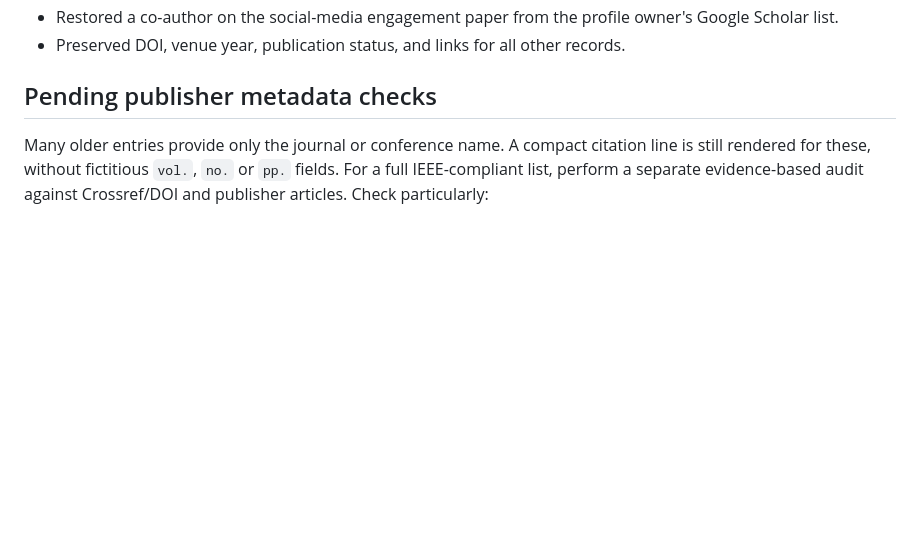
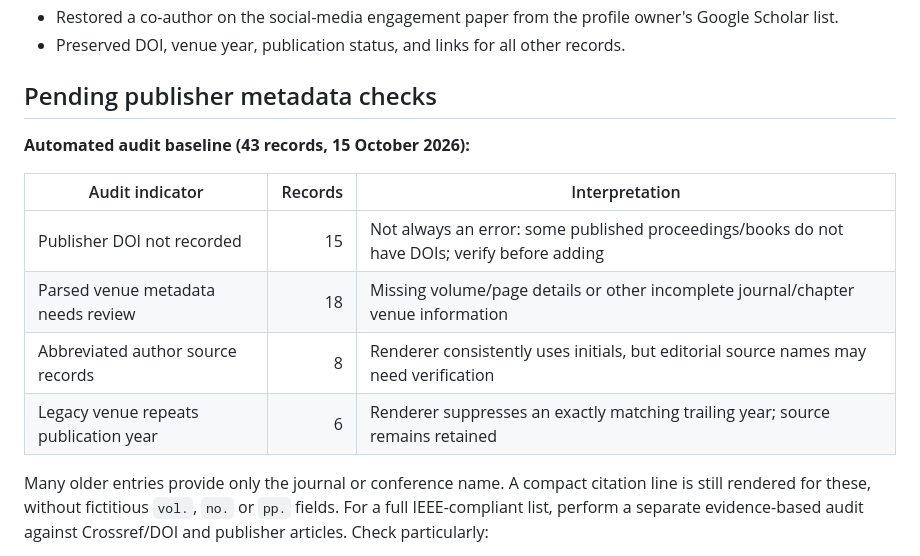
Before and after one commit to arifmuamardev/personal-website, a Markdown page: docs/content/IEEE-INSPIRED-BIBLIOGRAPHY-STYLE.md, the part around the change. Drawn GitHub-style; blank space fills up the shorter version.

Commit message:
docs: record measured metadata gaps separately from visual citation consistency

```diff
--- a/docs/content/IEEE-INSPIRED-BIBLIOGRAPHY-STYLE.md
+++ b/docs/content/IEEE-INSPIRED-BIBLIOGRAPHY-STYLE.md
@@ -40,6 +40,15 @@ This PR changes *rendering*, not bibliographic truth. It also corrects a few cle
 
 ## Pending publisher metadata checks
 
+**Automated audit baseline (43 records, 15 October 2026):**
+
+| Audit indicator | Records | Interpretation |
+| --- | ---: | --- |
+| Publisher DOI not recorded | 15 | Not always an error: some published proceedings/books do not have DOIs; verify before adding |
+| Parsed venue metadata needs review | 18 | Missing volume/page details or other incomplete journal/chapter venue information |
+| Abbreviated author source records | 8 | Renderer consistently uses initials, but editorial source names may need verification |
+| Legacy venue repeats publication year | 6 | Renderer suppresses an exactly matching trailing year; source remains retained |
+
 Many older entries provide only the journal or conference name. A compact citation line is still rendered for these, without fictitious `vol.`, `no.` or `pp.` fields. For a full IEEE-compliant list, perform a separate evidence-based audit against Crossref/DOI and publisher articles. Check particularly:
 
 - First-wave Google Scholar imports with short bylines and raw venue formats.
```
